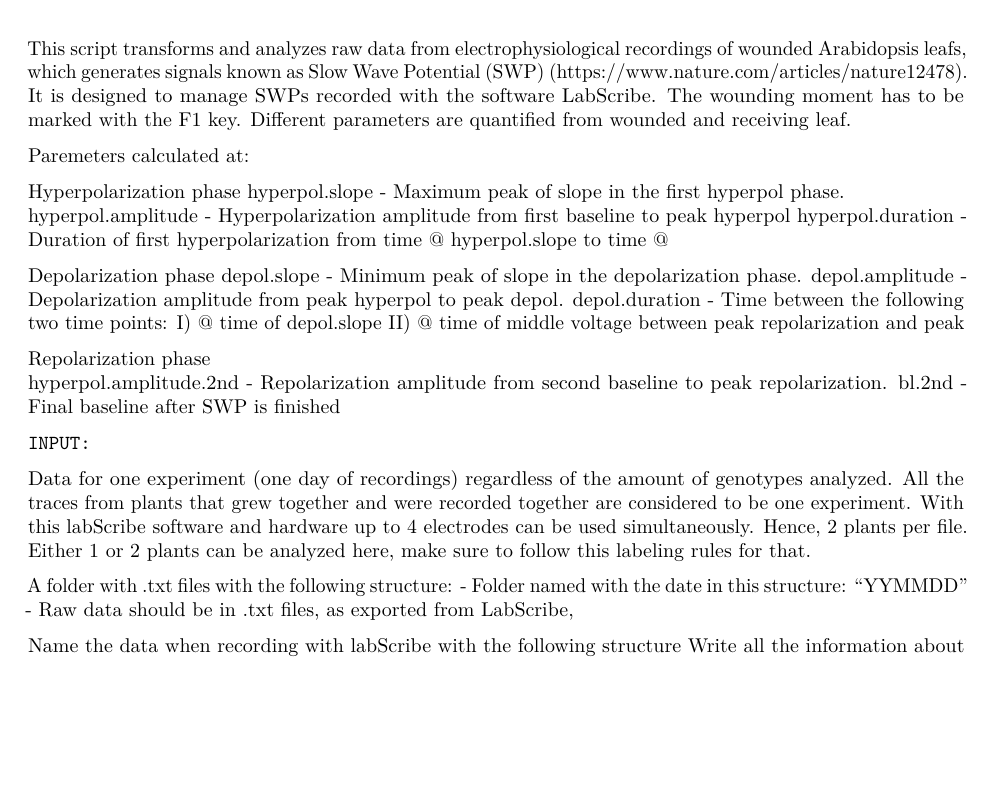
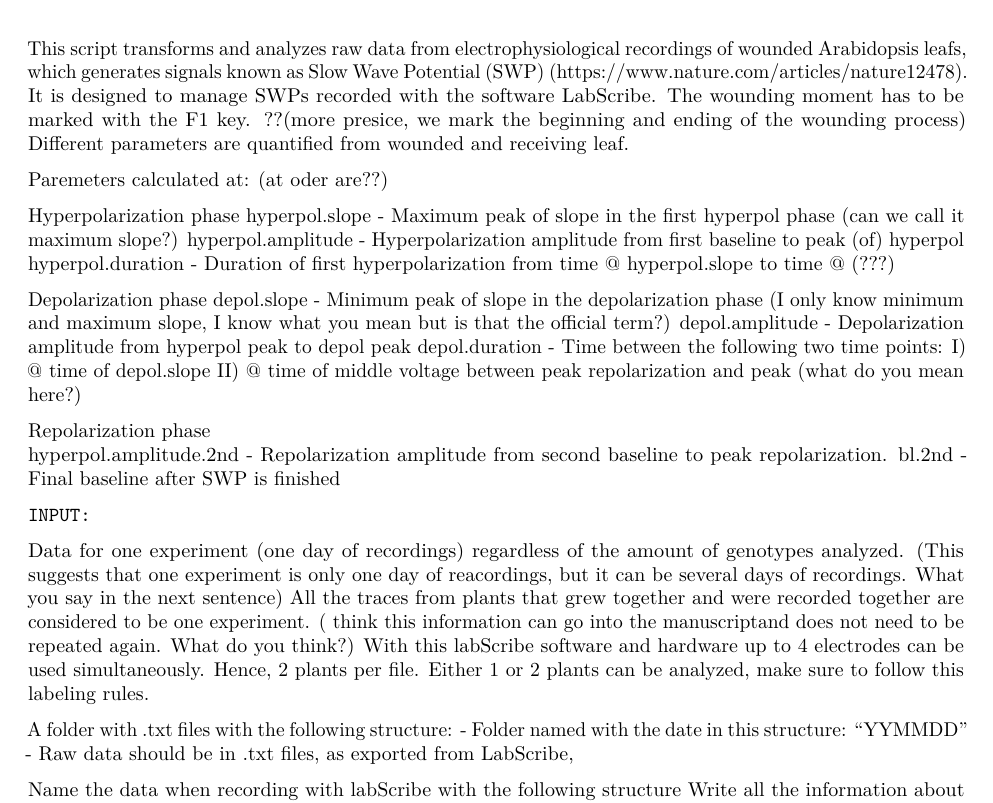
Before and after one commit to jucbca/SWP-data_analysis, an R Markdown document (SWPanalyzer.Rmd): part of page 1 of 19, cut so that both start at the same text, the shorter picture padded with empty space. Rendered offline with R 4.5, knitr and Pandoc, then LaTeX, with nearby package versions.

Commit message:
Update SWPanalyzer.Rmd

```diff
--- a/SWPanalyzer.Rmd
+++ b/SWPanalyzer.Rmd
@@ -16,22 +16,22 @@
 This script transforms and analyzes raw data from electrophysiological recordings of wounded Arabidopsis leafs,
 which generates signals known as Slow Wave Potential (SWP) (https://www.nature.com/articles/nature12478).
 It is designed to manage SWPs recorded with the software LabScribe.
-The wounding moment has to be marked with the F1 key.
+The wounding moment has to be marked with the F1 key. ??(more presice, we mark the beginning and ending of the wounding process)
 Different parameters are quantified from wounded and receiving leaf.
 
-Paremeters calculated at:
+Paremeters calculated at: (at oder are??)
 
 Hyperpolarization phase
-  hyperpol.slope          - Maximum peak of slope in the first hyperpol phase.
-  hyperpol.amplitude      - Hyperpolarization amplitude from first baseline to peak hyperpol
-  hyperpol.duration       - Duration of first hyperpolarization from time @ hyperpol.slope to time @
+  hyperpol.slope          - Maximum peak of slope in the first hyperpol phase  (can we call it maximum slope?)
+  hyperpol.amplitude      - Hyperpolarization amplitude from first baseline to peak (of) hyperpol
+  hyperpol.duration       - Duration of first hyperpolarization from time @ hyperpol.slope to time @ (???)
 
 Depolarization phase
-  depol.slope             - Minimum peak of slope in the depolarization phase.
-  depol.amplitude         - Depolarization amplitude from peak hyperpol to peak depol.
+  depol.slope             - Minimum peak of slope in the depolarization phase (I only know minimum and maximum slope, I know what you mean but is that the official term?)
+  depol.amplitude         - Depolarization amplitude from hyperpol peak to depol peak
   depol.duration          - Time between the following two time points:
                               I) @ time of depol.slope
-                              II) @ time of middle voltage between peak repolarization and peak
+                              II) @ time of middle voltage between peak repolarization and peak (what do you mean here?)
 
 Repolarization phase
   hyperpol.amplitude.2nd  - Repolarization amplitude from second baseline to peak repolarization.
@@ -41,10 +41,10 @@
 
 
     INPUT:
-Data for one experiment (one day of recordings) regardless of the amount of genotypes analyzed. All the traces
-from plants that grew together and were recorded together are considered to be one experiment.
+Data for one experiment (one day of recordings) regardless of the amount of genotypes analyzed. (This suggests that one experiment is only one day of reacordings, but it can be several days of recordings. What you say in the next sentence) All the traces
+from plants that grew together and were recorded together are considered to be one experiment.  ( think this information can go into the manuscriptand does not need to be repeated again. What do you think?)
 With this labScribe software and hardware up to 4 electrodes can be used simultaneously. Hence, 2 plants per file.
-Either 1 or 2 plants can be analyzed here, make sure to follow this labeling rules for that.
+Either 1 or 2 plants can be analyzed, make sure to follow this labeling rules.
 
 
 A folder with .txt files with the following structure:
```
